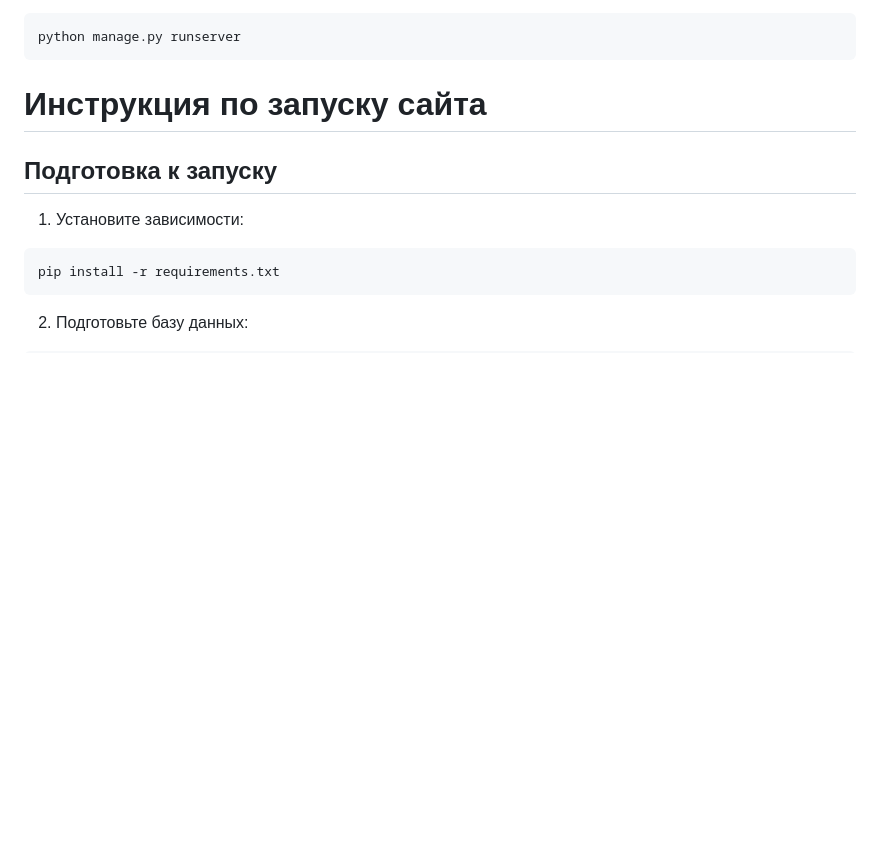
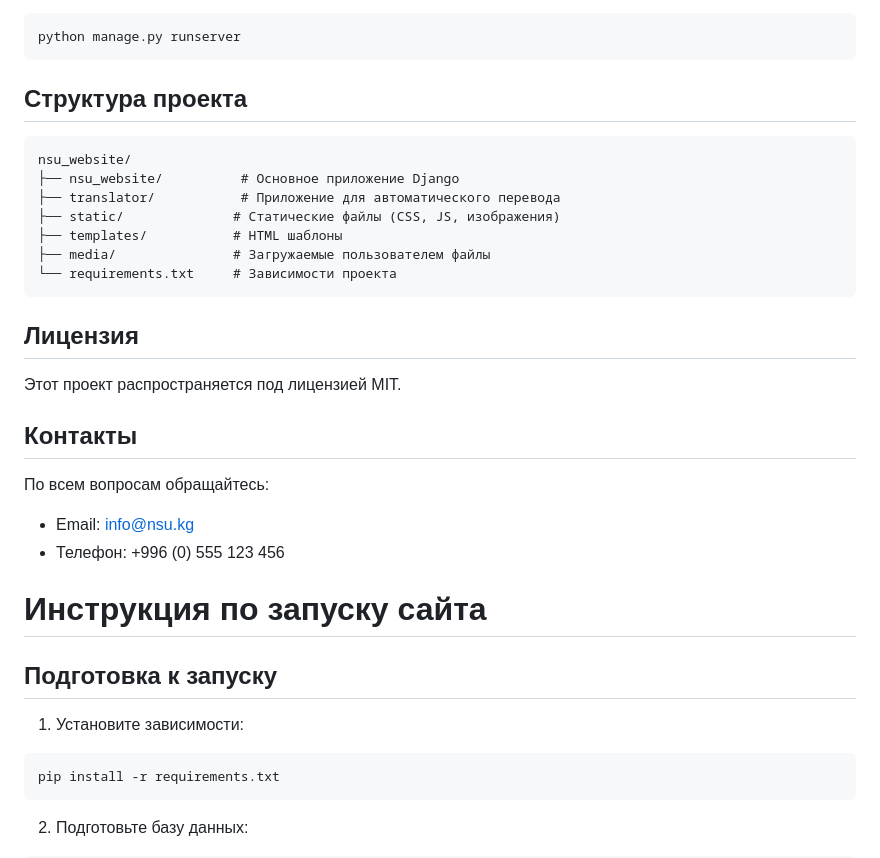
Before and after one commit to islamcib/nsutest1, a Markdown page: README.md, the part around one of its changes. Rendered like a GitHub page; blank space fills up the shorter version.

````diff
--- a/README.md
+++ b/README.md
@@ -70,6 +98,28 @@ python manage.py createsuperuser
 ```bash
 python manage.py runserver
 ```
+
+## Структура проекта
+
+```
+nsu_website/
+├── nsu_website/          # Основное приложение Django
+├── translator/           # Приложение для автоматического перевода
+├── static/              # Статические файлы (CSS, JS, изображения)
+├── templates/           # HTML шаблоны
+├── media/               # Загружаемые пользователем файлы
+└── requirements.txt     # Зависимости проекта
+```
+
+## Лицензия
+
+Этот проект распространяется под лицензией MIT.
+
+## Контакты
+
+По всем вопросам обращайтесь:
+- Email: info@nsu.kg
+- Телефон: +996 (0) 555 123 456
 
 # Инструкция по запуску сайта
 
````
Also changed, not shown: other parts of README.md (+45 -17 lines).
